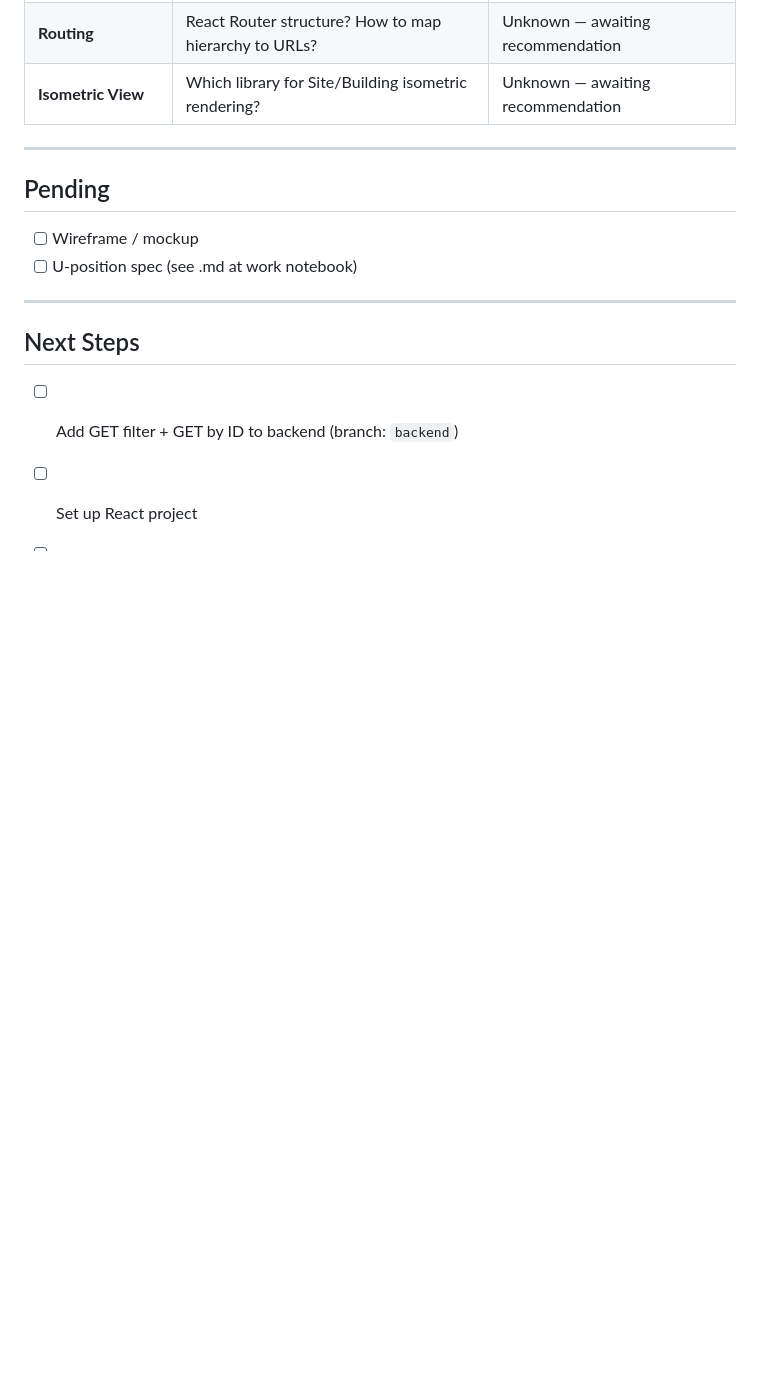
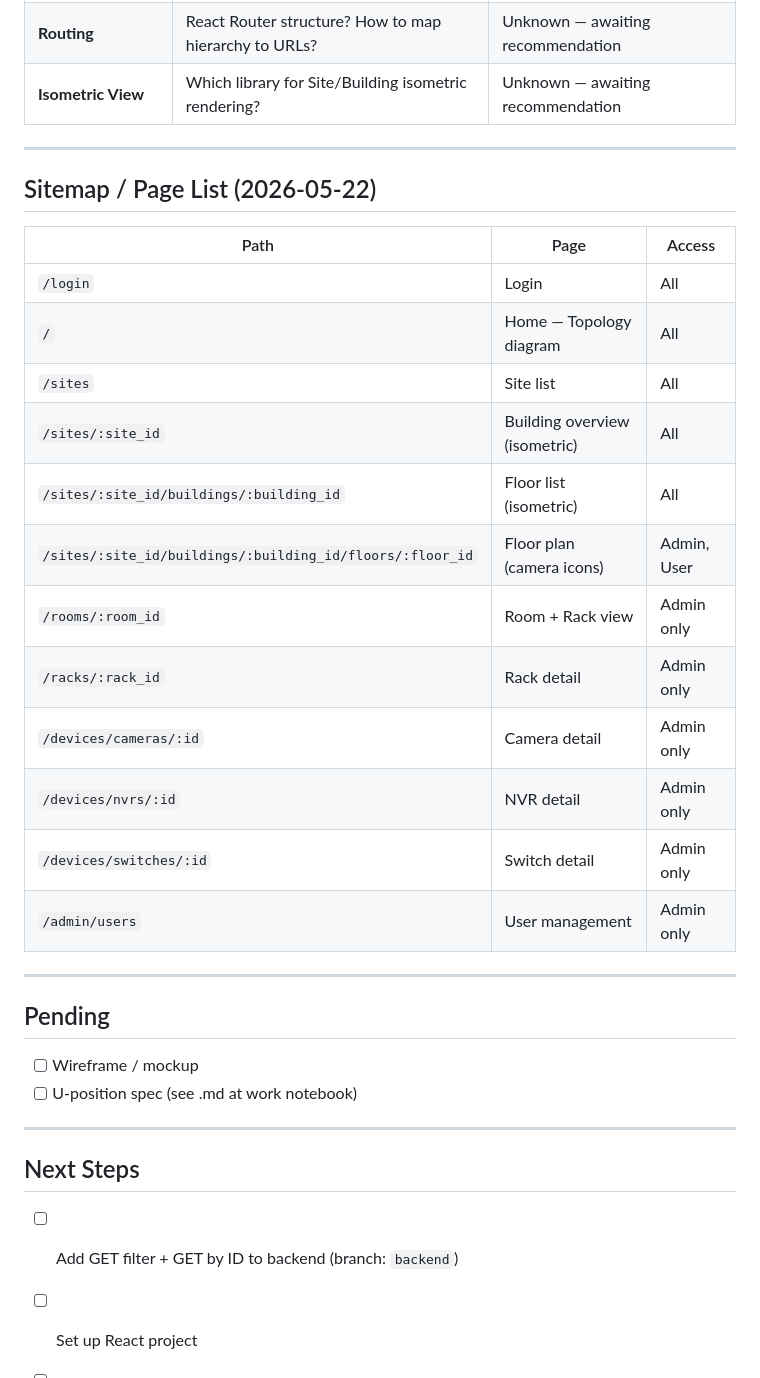
Before and after one commit to runsyu37-code/network-intel-assistant, a Markdown page: FRONTEND_PLAN.md, the part around the change. Rendered like a GitHub page; blank space fills up the shorter version.

Commit message:
docs: add sitemap / page list to FRONTEND_PLAN
12 pages defined with access level per role (All / Admin+User / Admin only)

Co-Authored-By: Claude Sonnet 4.6 <noreply@anthropic.com>

```diff
--- a/FRONTEND_PLAN.md
+++ b/FRONTEND_PLAN.md
@@ -230,6 +230,25 @@ Chosen over WebSocket because:
 
 ---
 
+## Sitemap / Page List (2026-05-22)
+
+| Path | Page | Access |
+|---|---|---|
+| `/login` | Login | All |
+| `/` | Home — Topology diagram | All |
+| `/sites` | Site list | All |
+| `/sites/:site_id` | Building overview (isometric) | All |
+| `/sites/:site_id/buildings/:building_id` | Floor list (isometric) | All |
+| `/sites/:site_id/buildings/:building_id/floors/:floor_id` | Floor plan (camera icons) | Admin, User |
+| `/rooms/:room_id` | Room + Rack view | Admin only |
+| `/racks/:rack_id` | Rack detail | Admin only |
+| `/devices/cameras/:id` | Camera detail | Admin only |
+| `/devices/nvrs/:id` | NVR detail | Admin only |
+| `/devices/switches/:id` | Switch detail | Admin only |
+| `/admin/users` | User management | Admin only |
+
+---
+
 ## Pending
 
 - [ ] Wireframe / mockup
```
